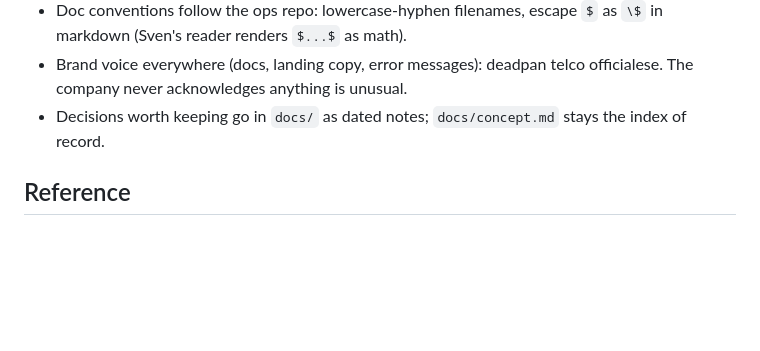
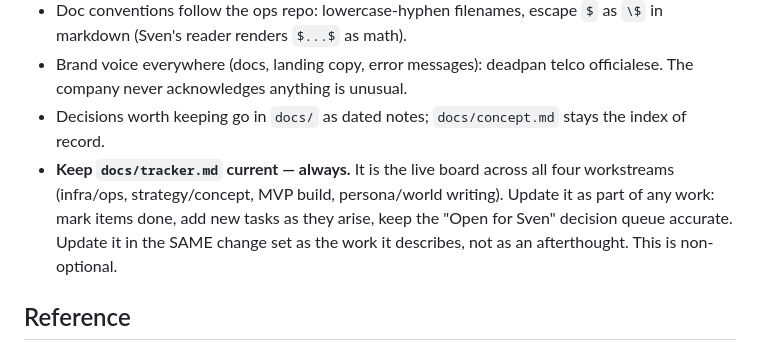
Before and after one commit to iamsvenh/ElsewhereTelCo, a Markdown page: CLAUDE.md, the part around the change. GitHub-like rendering; blank space fills up the shorter version.

```diff
--- a/CLAUDE.md
+++ b/CLAUDE.md
@@ -47,6 +47,7 @@ docs/               concept.md (source of truth), future specs/decisions
 - Doc conventions follow the ops repo: lowercase-hyphen filenames, escape `$` as `\$` in markdown (Sven's reader renders `$...$` as math).
 - Brand voice everywhere (docs, landing copy, error messages): deadpan telco officialese. The company never acknowledges anything is unusual.
 - Decisions worth keeping go in `docs/` as dated notes; `docs/concept.md` stays the index of record.
+- **Keep `docs/tracker.md` current — always.** It is the live board across all four workstreams (infra/ops, strategy/concept, MVP build, persona/world writing). Update it as part of any work: mark items done, add new tasks as they arise, keep the "Open for Sven" decision queue accurate. Update it in the SAME change set as the work it describes, not as an afterthought. This is non-optional.
 
 ## Reference
 
```
Also changed, not shown: docs/tracker.md (+6 -6 lines).
